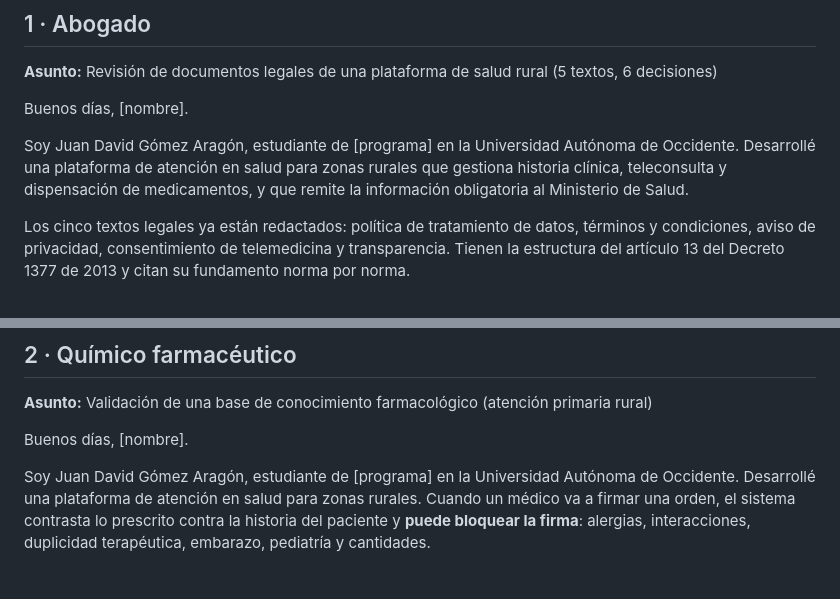
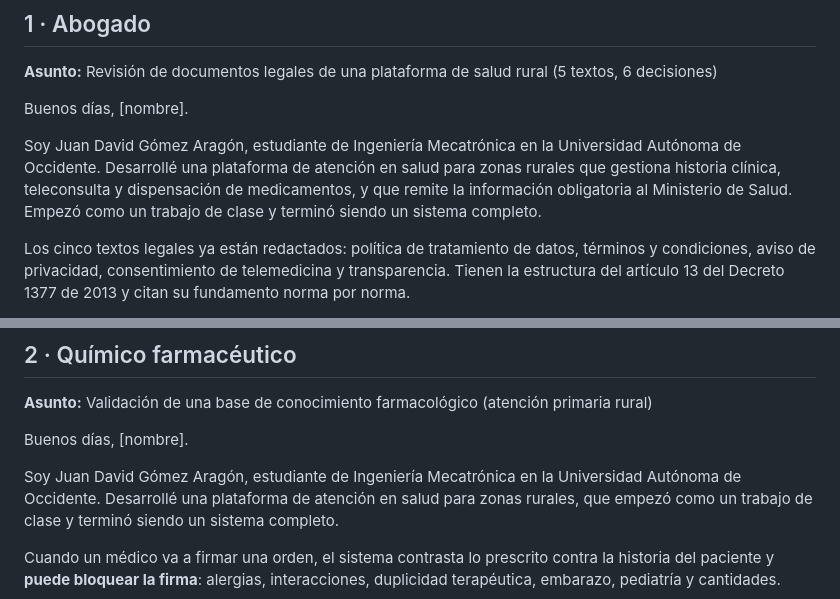
Before and after one commit to NEUTON35/ruralhealthv2, a Markdown page: entregables/mensajes-de-envio.md, 2 parts joined by grey strips. GitHub-like rendering.

Commit message:
Ingenieria Mecatronica, y por que eso no es una objecion
El programa rellenado en los mensajes. Y media frase que anticipa la pregunta
que va a hacerse quien los reciba: por que un estudiante de mecatronica hizo
una plataforma clinica.

Si no se dice, la duda se queda flotando y juega en contra. Dicha con
naturalidad, deja de ser una objecion y pasa a ser el motivo por el que la
peticion tiene sentido: la parte de ingenieria esta hecha, la que falta es la
suya.

En el mensaje corto a una IPS no se menciona: ahi lo que abre la puerta es que
el RDA de la Resolucion 1888 ya este resuelto, no de donde salio el proyecto.

Co-Authored-By: Claude Opus 5 <noreply@anthropic.com>

```diff
--- a/entregables/mensajes-de-envio.md
+++ b/entregables/mensajes-de-envio.md
@@ -20,10 +20,11 @@ Tres cosas que valen para los tres mensajes:
 
 Buenos días, [nombre].
 
-Soy Juan David Gómez Aragón, estudiante de [programa] en la Universidad Autónoma de
+Soy Juan David Gómez Aragón, estudiante de Ingeniería Mecatrónica en la Universidad Autónoma de
 Occidente. Desarrollé una plataforma de atención en salud para zonas rurales
 que gestiona historia clínica, teleconsulta y dispensación de medicamentos, y
-que remite la información obligatoria al Ministerio de Salud.
+que remite la información obligatoria al Ministerio de Salud. Empezó como un
+trabajo de clase y terminó siendo un sistema completo.
 
 Los cinco textos legales ya están redactados: política de tratamiento de datos,
 términos y condiciones, aviso de privacidad, consentimiento de telemedicina y
@@ -60,8 +61,10 @@ juan.david.gomez.aragon@gmail.com
 
 Buenos días, [nombre].
 
-Soy Juan David Gómez Aragón, estudiante de [programa] en la Universidad Autónoma de
-Occidente. Desarrollé una plataforma de atención en salud para zonas rurales.
+Soy Juan David Gómez Aragón, estudiante de Ingeniería Mecatrónica en la Universidad Autónoma de
+Occidente. Desarrollé una plataforma de atención en salud para zonas rurales, que
+empezó como un trabajo de clase y terminó siendo un sistema completo.
+
 Cuando un médico va a firmar una orden, el sistema contrasta lo prescrito
 contra la historia del paciente y **puede bloquear la firma**: alergias,
 interacciones, duplicidad terapéutica, embarazo, pediatría y cantidades.
```
